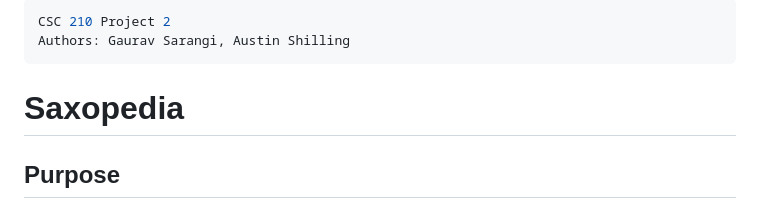
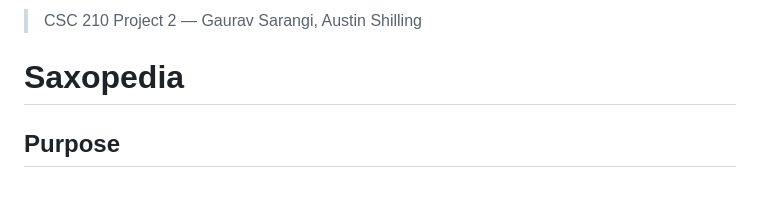
Before and after one commit to gsarangi64/Saxopedia, a Markdown page: README.md, the part around the change. Rendered like a GitHub page.

Commit message:
readme proper formatting update

```diff
--- a/README.md
+++ b/README.md
@@ -1,7 +1,4 @@
----
-CSC 210 Project 2
-Authors: Gaurav Sarangi, Austin Shilling
----
+> CSC 210 Project 2 — Gaurav Sarangi, Austin Shilling
 
 # Saxopedia
 
```
